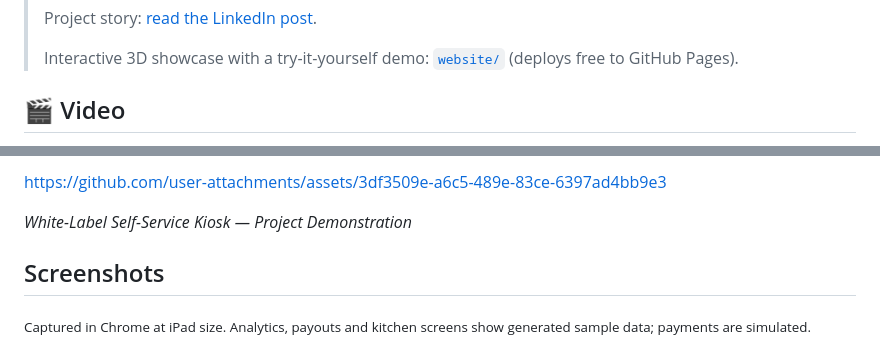
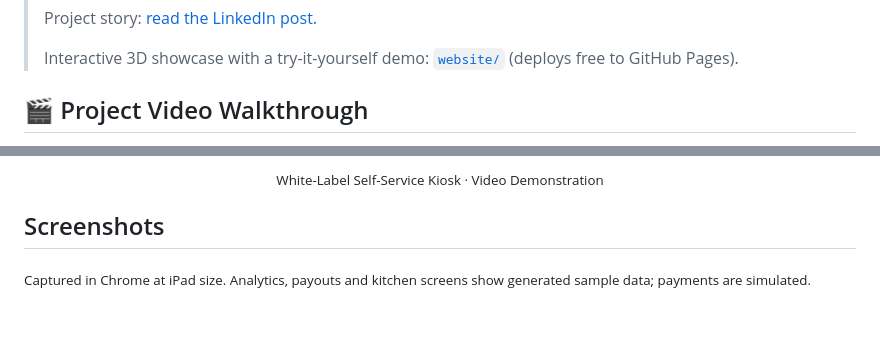
Before and after one commit to amir2965/White-labeled-self-service-kiosk-for-Ipad, a Markdown page: README.md, 2 parts joined by grey strips. Rendered like a GitHub page; blank space fills up the shorter version.

```diff
--- a/README.md
+++ b/README.md
@@ -13,5 +13,5 @@ A tablet-style, self-service ordering kiosk with a merchant back office, built w
 > Interactive 3D showcase with a try-it-yourself demo: [`website/`](website) (deploys free to GitHub Pages).
 
 
-## 🎬 Video
+## 🎬 Project Video Walkthrough
 
@@ -19,7 +25,7 @@ A one-minute overview of the White-Label Self-Service Kiosk.
 
-https://github.com/user-attachments/assets/3df3509e-a6c5-489e-83ce-6397ad4bb9e3
-
-*White-Label Self-Service Kiosk — Project Demonstration*
+<p align="center">
+  <sub>White-Label Self-Service Kiosk · Video Demonstration</sub>
+</p>
 
 
 ## Screenshots
```
Also changed, not shown: other parts of README.md (+7 -1 lines).
